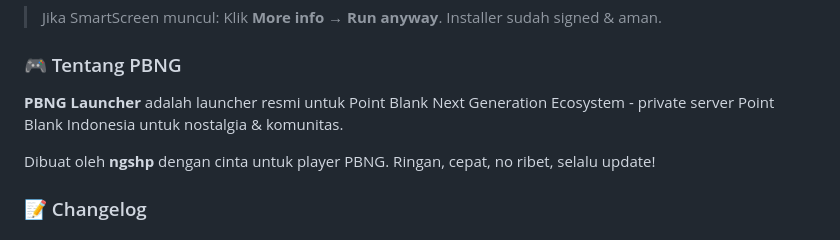
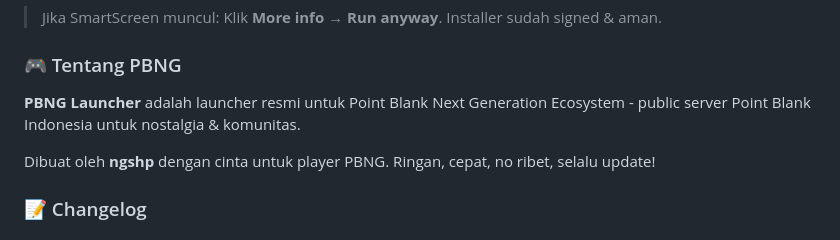
Before and after one commit to ngshp/Launcher1, a Markdown page: README_x5f_NEW.md, the part around one of its changes. Drawn GitHub-style.

Commit message:
Change PBNG Launcher description to public server
Updated README to reflect the PBNG Launcher as a public server instead of private.

```diff
--- a/README_x5f_NEW.md
+++ b/README_x5f_NEW.md
@@ -64,7 +66,7 @@ dotnet publish PBNG-Ecosystem/Launcher/Launcher.csproj -c Release -r win-x64 --s
 
 ### 🎮 Tentang PBNG
 
-**PBNG Launcher** adalah launcher resmi untuk Point Blank Next Generation Ecosystem - private server Point Blank Indonesia untuk nostalgia & komunitas.
+**PBNG Launcher** adalah launcher resmi untuk Point Blank Next Generation Ecosystem - public server Point Blank Indonesia untuk nostalgia & komunitas.
 
 Dibuat oleh **ngshp** dengan cinta untuk player PBNG. Ringan, cepat, no ribet, selalu update!
 
```
Also changed, not shown: other parts of README_x5f_NEW.md (+2 -0 lines).
